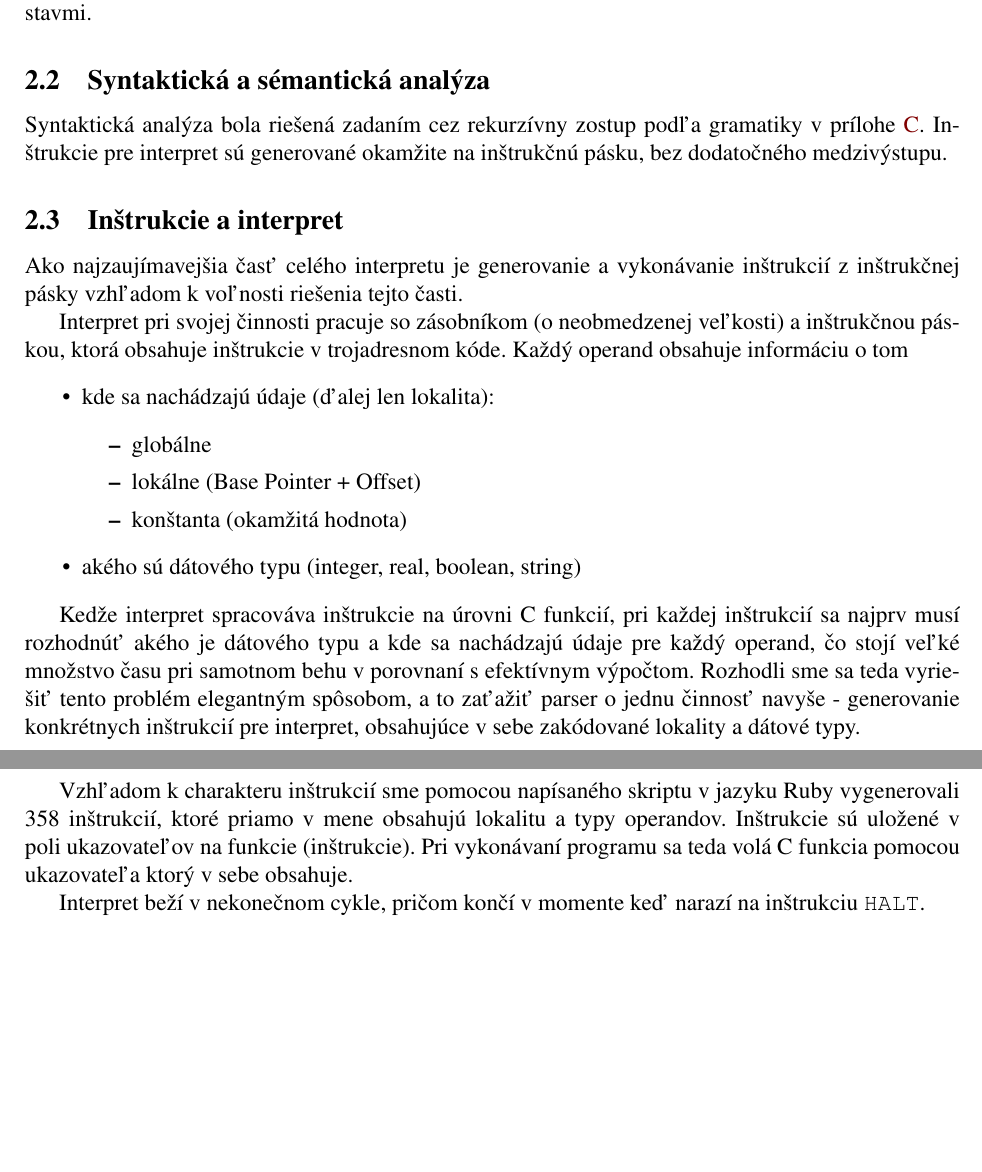
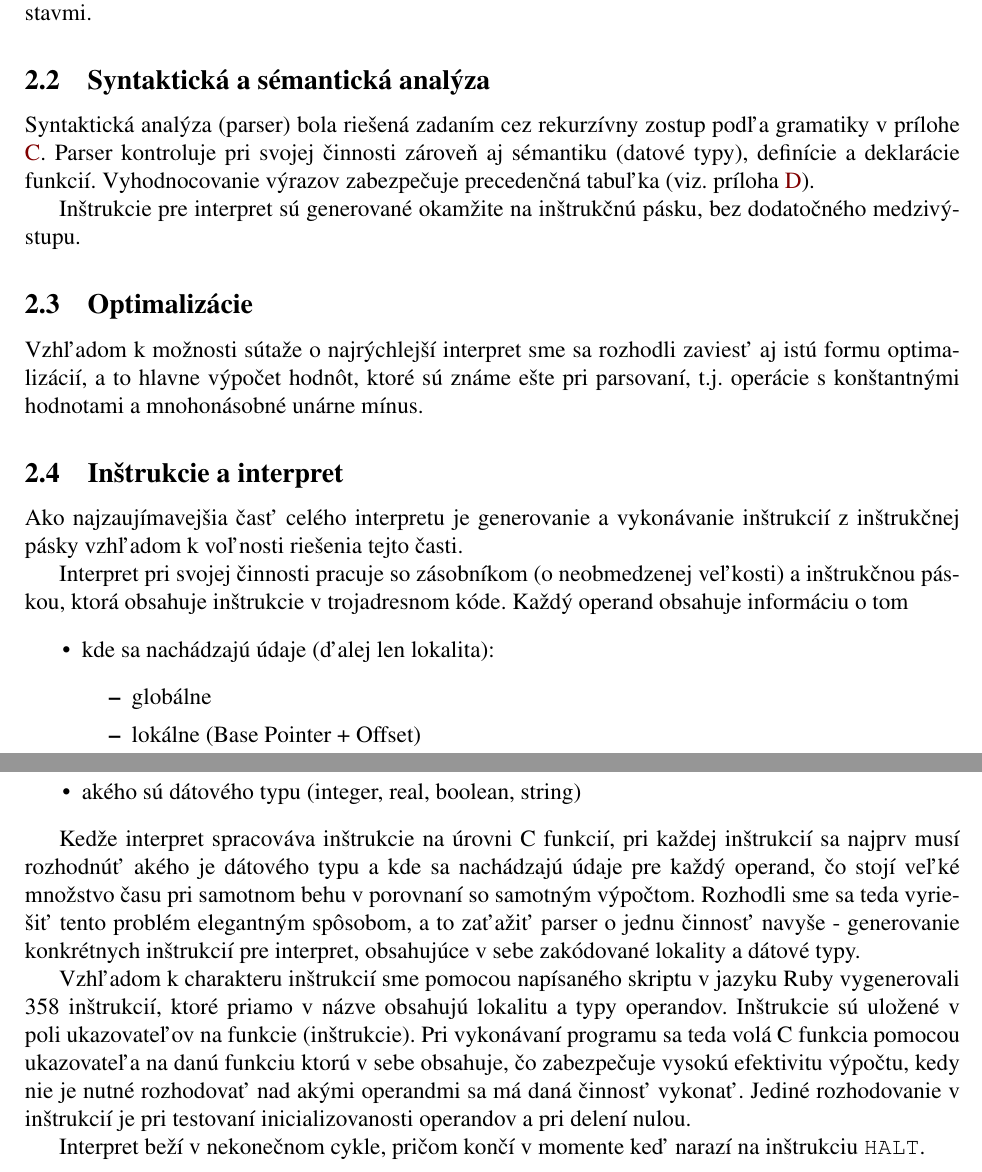
Before and after one commit to Dasio/IFJ, a LaTeX document (docs/dokumentace.tex): two parts of pages 3 and 4 of 7 before the commit and two parts of pages 3 and 4 of 8 after it, joined at a grey line, cut so that both start at the same text, the shorter picture padded with empty space. Compiled offline with pdfLaTeX.

Commit message:
Docs: Praca v time

```diff
--- a/docs/dokumentace.tex
+++ b/docs/dokumentace.tex
@@ -114,11 +114,39 @@ Konverzie v rámci escape sekvencie v reťazcovom literáli sa vykonávajú
  priamo v automate pri prechode medzi stavmi.
 
 \subsection{Syntaktická a sémantická analýza}
-Syntaktická analýza bola riešená zadaním cez rekurzívny zostup podľa gramatiky
-v prílohe \ref{gramatika}.
+Syntaktická analýza (parser) bola riešená zadaním cez rekurzívny zostup
+ podľa gramatiky v prílohe \ref{gramatika}.
+Parser kontroluje pri svojej činnosti zároveň aj sémantiku (datové typy),
+definície a deklarácie funkcií.
 %Sémantická analýza prebieha
+Vyhodnocovanie výrazov zabezpečuje precedenčná tabuľka
+ (viz. príloha \ref{precedencna_tabulka}).
+
 Inštrukcie pre interpret sú generované okamžite na inštrukčnú pásku,
  bez dodatočného medzivýstupu.
+
+%    Parser zároveň kontroluje aj sémantiku.
+%    Pri pridávani identifikátorov do tabuľky symbolov, kontroluje či sa tam už
+%    daný identifikátor nenachádza.
+
+%    Kedže nenastáva žiadna implicitná konverzia,
+%    overuje návratovy typ výrazu. V podmienkach očakáva typ BOOL a pri priradení sa vyhľadá
+%    v tabuľke symbolov daný identifátor a skontroluje či sa typ zhoduje.
+
+%    Na miestách kde sa očakáva identifikátor(priradenie, write, readln, výrazy), kontroluje
+%    v tabuľke symbolov či sa tam daný identifikátor vyskytuje a či to není identifikátor pre funkciu.
+
+%    Ďalej overuje, či funkcia má práve jednu definíciu.
+%    Ak sa našla definícia funkcie a predtym sa už vyskytla dopredna deklarácia, tak sa skontroluje
+%    počet, typ, mená argumentov a návratovy typ funkcie.
+
+%    Po skončení rekurzivného zostupu sa ešte kontroluje či sa v tabuľke symbolov nenachádza
+%    funkcia ktorá nebola definovaná.
+
+\subsection{Optimalizácie}
+Vzhľadom k možnosti sútaže o najrýchlejší interpret sme sa rozhodli zaviesť aj
+istú formu optimalizácií, a to hlavne výpočet hodnôt, ktoré sú známe ešte pri
+parsovaní, t.j. operácie s konštantnými hodnotami a mnohonásobné unárne mínus.
 
 \subsection{Inštrukcie a interpret}
 Ako najzaujímavejšia časť celého interpretu je generovanie a vykonávanie inštrukcií
@@ -140,17 +168,19 @@ Každý operand obsahuje informáciu o tom
 Kedže interpret spracováva inštrukcie na úrovni C funkcií, pri každej inštrukcií
  sa najprv musí rozhodnúť akého je dátového typu a kde sa nachádzajú údaje pre
  každý operand, čo stojí veľké množstvo času pri samotnom behu v porovnaní
- s efektívnym výpočtom.
+ so samotným výpočtom.
 Rozhodli sme sa teda vyriešiť tento problém elegantným spôsobom,
  a to zaťažiť parser o jednu činnosť navyše - generovanie konkrétnych
  inštrukcií pre interpret, obsahujúce v sebe zakódované lokality a dátové typy.
 
 Vzhľadom k charakteru inštrukcií sme pomocou napísaného skriptu v jazyku Ruby
  vygenerovali 358 inštrukcií,
- ktoré priamo v mene obsahujú lokalitu a typy operandov.
+ ktoré priamo v názve obsahujú lokalitu a typy operandov.
 Inštrukcie sú uložené v poli ukazovateľov na funkcie (inštrukcie).
- Pri vykonávaní programu sa teda volá C funkcia pomocou ukazovateľa ktorý
- v sebe obsahuje.
+ Pri vykonávaní programu sa teda volá C funkcia pomocou ukazovateľa na danú
+ funkciu ktorú v sebe obsahuje, čo zabezpečuje vysokú efektivitu výpočtu,
+ kedy nie je nutné rozhodovať nad akými operandmi sa má daná činnosť vykonať.
+ Jediné rozhodovanie v inštrukcií je pri testovaní inicializovanosti operandov a pri delení nulou.
 
 Interpret beží v nekonečnom cykle, pričom končí v momente keď narazí na inštrukciu
 \texttt{HALT}.
```
Also changed, not shown: docs/dokumentace.pdf, docs/dokumentace.tex (33 more changed lines), 1 other file.
